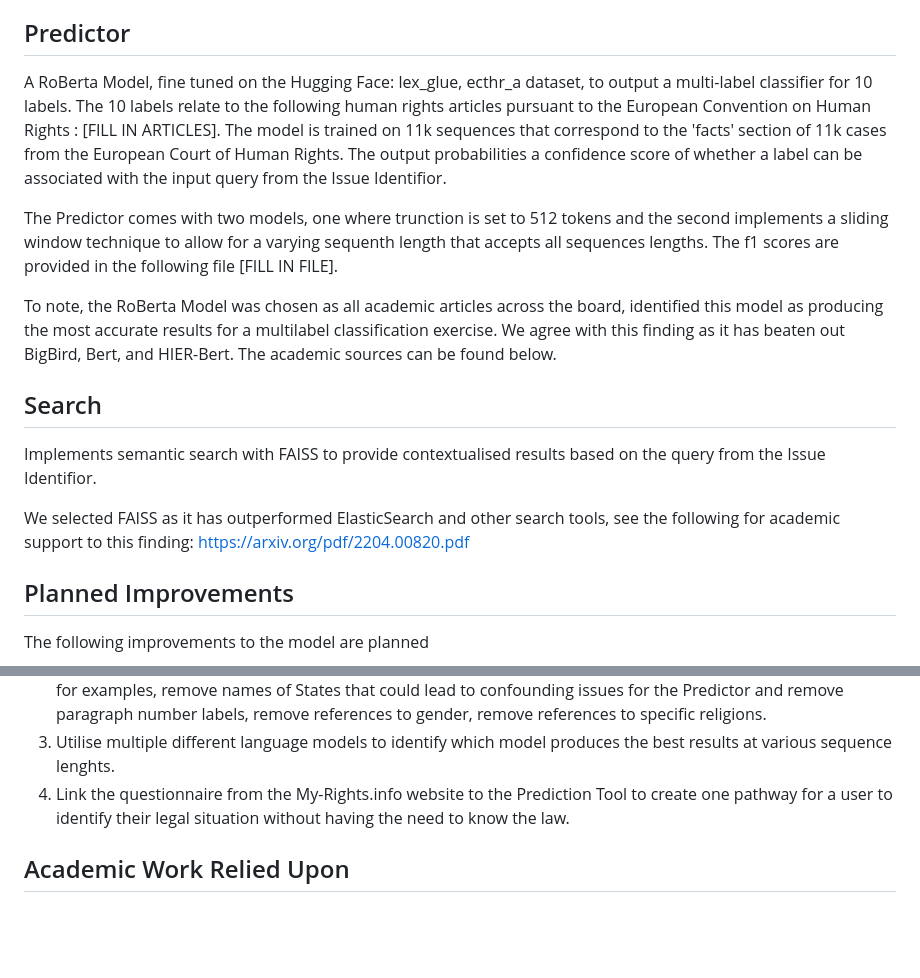
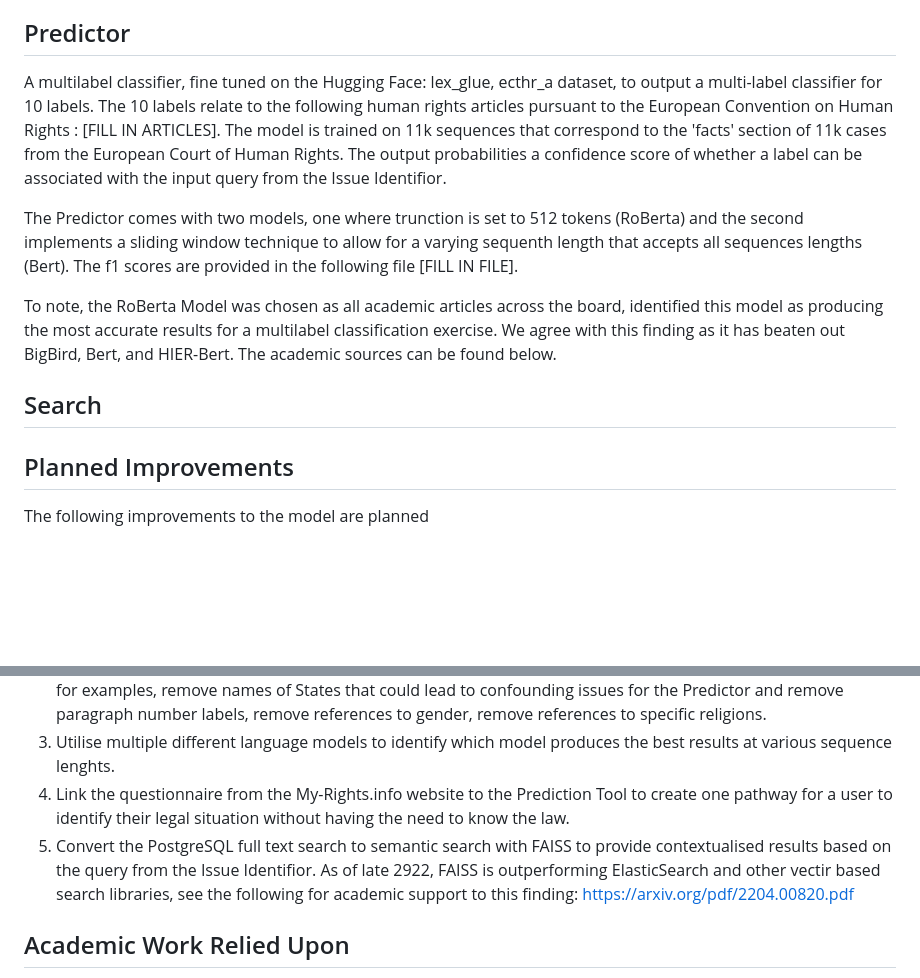
Before and after one commit to Viraaj-A/ecthr_prediction, a Markdown page: README.md, 2 parts joined by grey strips. Rendered like a GitHub page; blank space fills up the shorter version.

```diff
--- a/README.md
+++ b/README.md
@@ -7,16 +7,14 @@ This app has three main fucntionalities:
 A seq2seq T5 model that reformulate a user's input query, which will be in simple language, to text that is styled as a legal fact. This model will be fine tuned on the Hugging Face: lex_glue, ecthr_a dataset to create a factual reformulation that is in style with the European Court of Human Rights writing.
 
 ## Predictor
-A RoBerta Model, fine tuned on the Hugging Face: lex_glue, ecthr_a dataset, to output a multi-label classifier for 10 labels. The 10 labels relate to the following human rights articles pursuant to the European Convention on Human Rights : [FILL IN ARTICLES]. The model is trained on 11k sequences that correspond to the 'facts' section of 11k cases from the European Court of Human Rights. The output probabilities a confidence score of whether a label can be associated with the input query from the Issue Identifior.
+A multilabel classifier, fine tuned on the Hugging Face: lex_glue, ecthr_a dataset, to output a multi-label classifier for 10 labels. The 10 labels relate to the following human rights articles pursuant to the European Convention on Human Rights : [FILL IN ARTICLES]. The model is trained on 11k sequences that correspond to the 'facts' section of 11k cases from the European Court of Human Rights. The output probabilities a confidence score of whether a label can be associated with the input query from the Issue Identifior.
 
-The Predictor comes with two models, one where trunction is set to 512 tokens and the second implements a sliding window technique to allow for a varying sequenth length that accepts all sequences lengths. The f1 scores are provided in the following file [FILL IN FILE].
+The Predictor comes with two models, one where trunction is set to 512 tokens (RoBerta) and the second implements a sliding window technique to allow for a varying sequenth length that accepts all sequences lengths (Bert). The f1 scores are provided in the following file [FILL IN FILE].
 
 To note, the RoBerta Model was chosen as all academic articles across the board, identified this model as producing the most accurate results for a multilabel classification exercise. We agree with this finding as it has beaten out BigBird, Bert, and HIER-Bert. The academic sources can be found below.
 
 ## Search
-Implements semantic search with FAISS to provide contextualised results based on the query from the Issue Identifior.
 
-We selected FAISS as it has outperformed ElasticSearch and other search tools, see the following for academic support to this finding: https://arxiv.org/pdf/2204.00820.pdf
 
 ## Planned Improvements
 The following improvements to the model are planned
@@ -24,6 +22,7 @@ The following improvements to the model are planned
 2. Conduct Named Entity Recognition and run multiple regex scripts to clean the dataset and improve bias scores, for examples, remove names of States that could lead to confounding issues for the Predictor and remove paragraph number labels, remove references to gender, remove references to specific religions.
 3. Utilise multiple different language models to identify which model produces the best results at various sequence lenghts.
 4. Link the questionnaire from the My-Rights.info website to the Prediction Tool to create one pathway for a user to identify their legal situation without having the need to know the law.
+5. Convert the PostgreSQL full text search to  semantic search with FAISS to provide contextualised results based on the query from the Issue Identifior. As of late 2922,  FAISS is outperforming ElasticSearch and other vectir based search libraries, see the following for academic support to this finding: https://arxiv.org/pdf/2204.00820.pdf
 
 ## Academic Work Relied Upon
 
```
